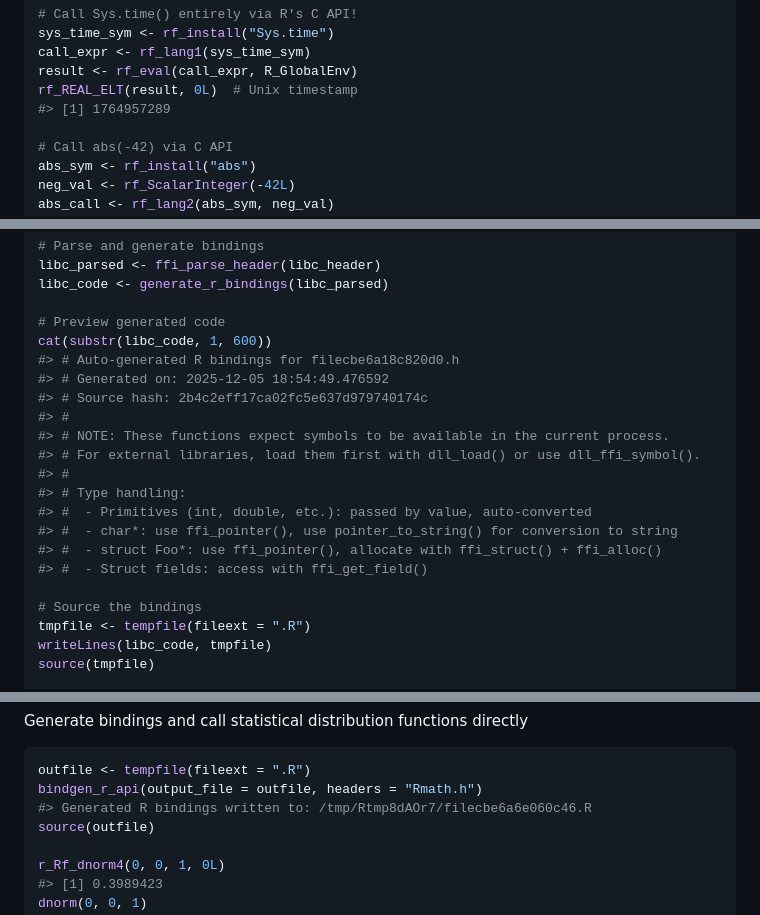
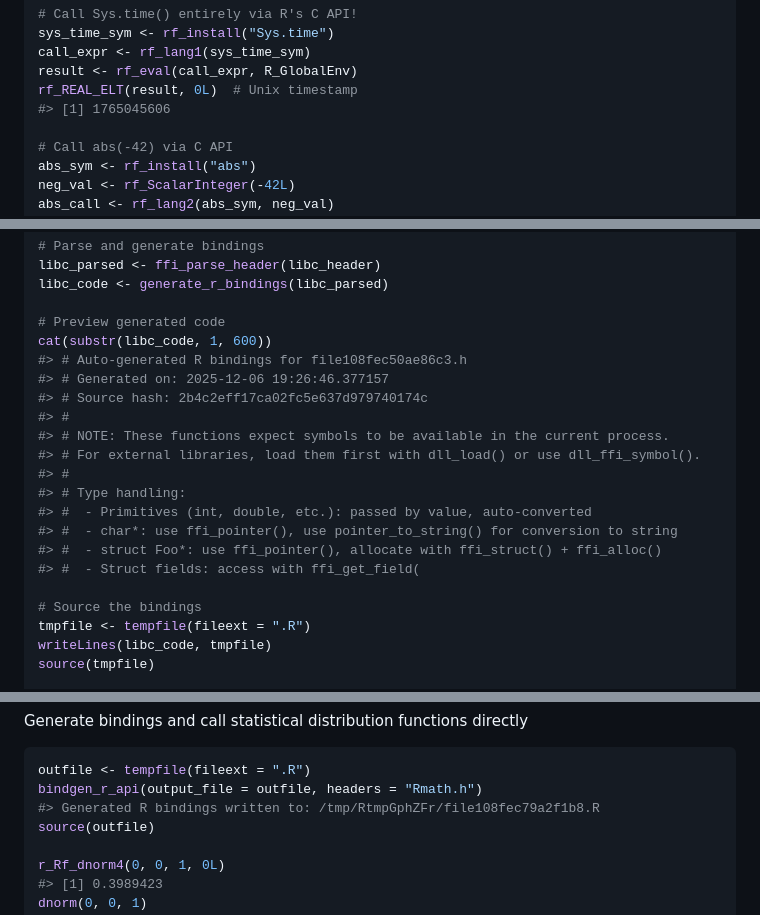
Before and after one commit to sounkou-bioinfo/RSimpleFFI, a Markdown page: README.md, 3 parts joined by grey strips. Rendered like a GitHub page.

````diff
--- a/README.md
+++ b/README.md
@@ -1019,7 +1019,7 @@ sys_time_sym <- rf_install("Sys.time")
 call_expr <- rf_lang1(sys_time_sym)
 result <- rf_eval(call_expr, R_GlobalEnv)
 rf_REAL_ELT(result, 0L)  # Unix timestamp
-#> [1] 1764957289
+#> [1] 1765045606
 
 # Call abs(-42) via C API
 abs_sym <- rf_install("abs")
@@ -1123,8 +1123,8 @@ libc_code <- generate_r_bindings(libc_parsed)
 
 # Preview generated code
 cat(substr(libc_code, 1, 600))
-#> # Auto-generated R bindings for filecbe6a18c820d0.h
-#> # Generated on: 2025-12-05 18:54:49.476592
+#> # Auto-generated R bindings for file108fec50ae86c3.h
+#> # Generated on: 2025-12-06 19:26:46.377157
 #> # Source hash: 2b4c2eff17ca02fc5e637d979740174c
 #> #
 #> # NOTE: These functions expect symbols to be available in the current process.
@@ -1134,7 +1134,7 @@ cat(substr(libc_code, 1, 600))
 #> #  - Primitives (int, double, etc.): passed by value, auto-converted
 #> #  - char*: use ffi_pointer(), use pointer_to_string() for conversion to string
 #> #  - struct Foo*: use ffi_pointer(), allocate with ffi_struct() + ffi_alloc()
-#> #  - Struct fields: access with ffi_get_field()
+#> #  - Struct fields: access with ffi_get_field(
 
 # Source the bindings
 tmpfile <- tempfile(fileext = ".R")
@@ -1253,7 +1253,7 @@ Generate bindings and call statistical distribution functions directly
 ``` r
 outfile <- tempfile(fileext = ".R")
 bindgen_r_api(output_file = outfile, headers = "Rmath.h")
-#> Generated R bindings written to: /tmp/Rtmp8dAOr7/filecbe6a6e060c46.R
+#> Generated R bindings written to: /tmp/RtmpGphZFr/file108fec79a2f1b8.R
 source(outfile)
 
 r_Rf_dnorm4(0, 0, 1, 0L)
````
Also changed, not shown: other parts of README.md (+10 -10 lines).
